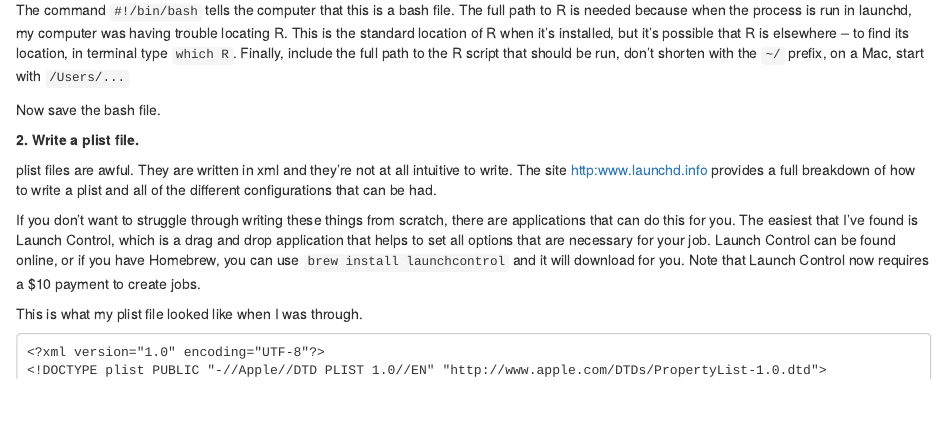
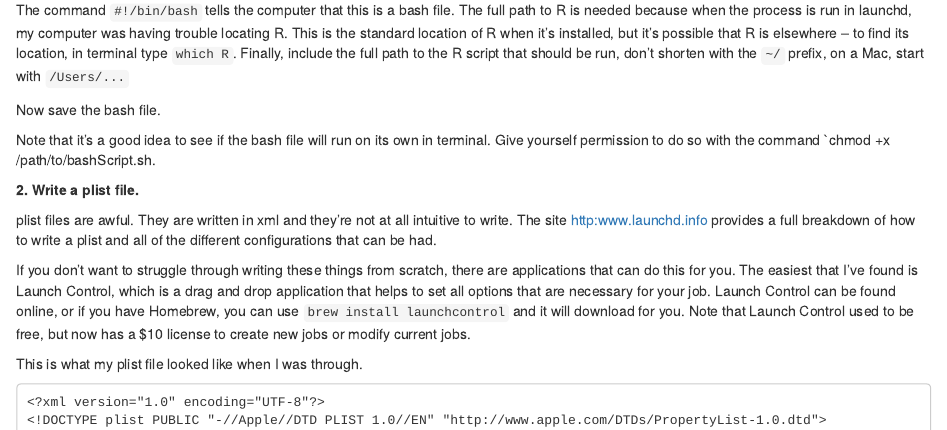
Before and after one commit to taylorgrant/blogdown_content, an R Markdown document (content/post/2018-02-24-automating-processes-in-osx.Rmd): the page in a window 1100 px wide, from 520 px down. Rendered offline with R 4.5, knitr and Pandoc, with nearby package versions.

Commit message:
added permissions

```diff
--- a/content/post/2018-02-24-automating-processes-in-osx.Rmd
+++ b/content/post/2018-02-24-automating-processes-in-osx.Rmd
@@ -35,11 +35,13 @@ The command `#!/bin/bash` tells the computer that this is a bash file. The full
 
 Now save the bash file.
 
+Note that it's a good idea to see if the bash file will run on its own in terminal. Give yourself permission to do so with the command `chmod +x /path/to/bashScript.sh.
+
 **2. Write a plist file.**
 
 plist files are awful. They are written in xml and they're not at all intuitive to write. The site [http:www.launchd.info](http:www.launchd.info) provides a full breakdown of how to write a plist and all of the different configurations that can be had.
 
-If you don't want to struggle through writing these things from scratch, there are applications that can do this for you. The easiest that I've found is Launch Control, which is a drag and drop application that helps to set all options that are necessary for your job. Launch Control can be found online, or if you have Homebrew, you can use `brew install launchcontrol` and it will download for you. Note that Launch Control now requires a $10 payment to create jobs.
+If you don't want to struggle through writing these things from scratch, there are applications that can do this for you. The easiest that I've found is Launch Control, which is a drag and drop application that helps to set all options that are necessary for your job. Launch Control can be found online, or if you have Homebrew, you can use `brew install launchcontrol` and it will download for you. Note that Launch Control used to be free, but now has a $10 license to create new jobs or modify current jobs.
 
 This is what my plist file looked like when I was through.
 
```
Also changed, not shown: content/post/2018-02-24-automating-processes-in-osx.html.
